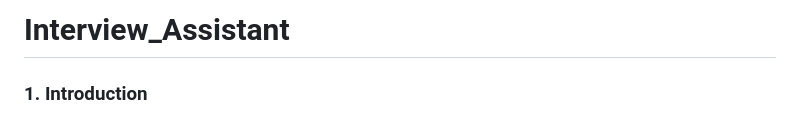
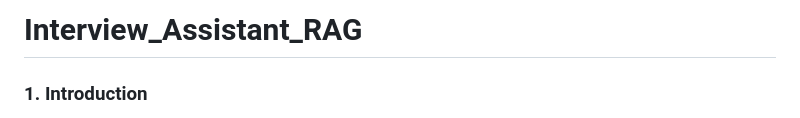
Before and after one commit to KaRtHiK-56/Interview_Assistant, a Markdown page: README.md, the part around the change. Drawn GitHub-style.

```diff
--- a/README.md
+++ b/README.md
@@ -1,4 +1,4 @@
-# Interview_Assistant
+# Interview_Assistant_RAG
 
 ### **1. Introduction**
    - Brief overview of generative AI and its applications in educational and interview preparation.
```
